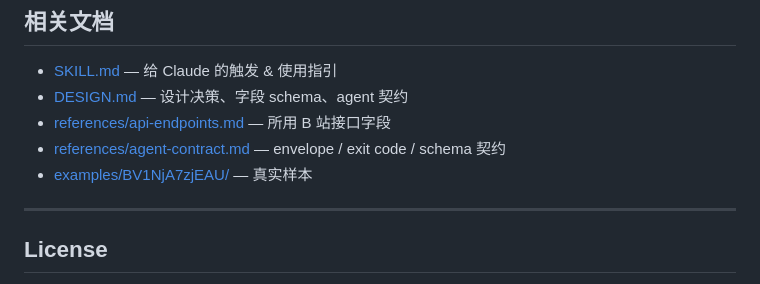
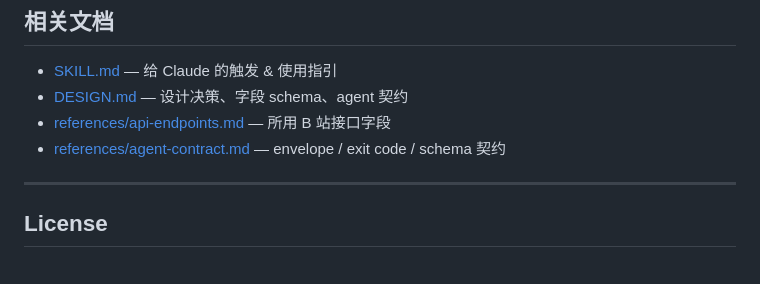
Before and after one commit to Agents365-ai/bbc-skill, a Markdown page: README.md, the part around the change. Rendered like a GitHub page.

```diff
--- a/README.md
+++ b/README.md
@@ -318,7 +318,6 @@ Claude 会按这个路径做：
 - [DESIGN.md](./DESIGN.md) — 设计决策、字段 schema、agent 契约
 - [references/api-endpoints.md](./references/api-endpoints.md) — 所用 B 站接口字段
 - [references/agent-contract.md](./references/agent-contract.md) — envelope / exit code / schema 契约
-- [examples/BV1NjA7zjEAU/](./examples/) — 真实样本
 
 ---
 
```
Also changed, not shown: SKILL.md (+2 -1 lines).
